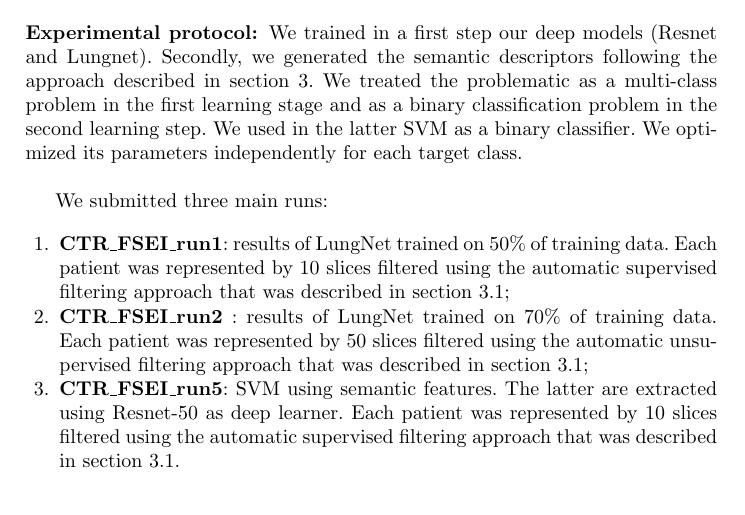
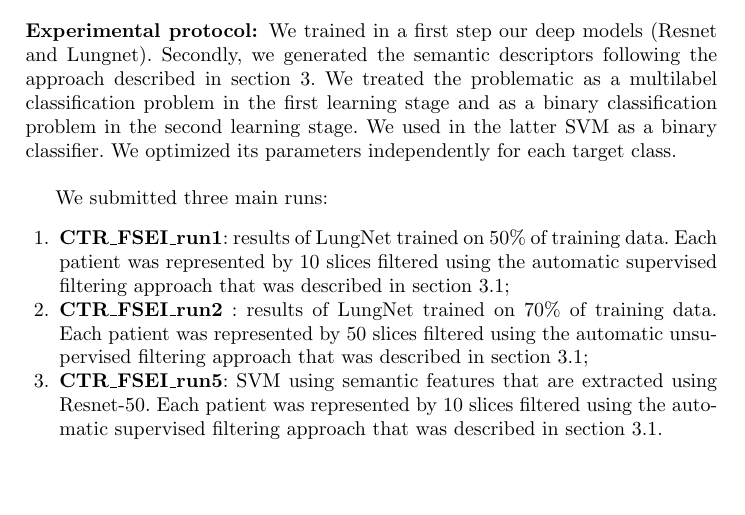
Before and after one commit to anouar1991/finalReport, a LaTeX thesis (imageclef2019/imageclef2019.tex): part of page 13 of 16, cut so that both start at the same text, the shorter picture padded with empty space. Compiled offline with pdfLaTeX.

Commit message:
reviewed CTR Task [imageclef2019]:

```diff
--- a/imageclef2019/imageclef2019.tex
+++ b/imageclef2019/imageclef2019.tex
@@ -307,13 +307,13 @@ Although the results achieved by our submissions are not well ranked compared to
 \subsection{CTR task}
 \subsubsection{Experimental protocol:}
 
-We trained in a first step our deep models (Resnet and Lungnet). Secondly, we generated the semantic descriptors following the approach described in section~\ref{contribution}. We treated the problematic as a multi-class problem in the first learning stage and as a binary classification problem in the second learning step. We used in the latter SVM as a binary classifier. We optimized its parameters independently for each target class.\\
+We trained in a first step our deep models (Resnet and Lungnet). Secondly, we generated the semantic descriptors following the approach described in section~\ref{contribution}. We treated the problematic as a multilabel classification problem in the first learning stage and as a binary classification problem in the second learning stage. We used in the latter SVM as a binary classifier. We optimized its parameters independently for each target class.\\
 
 We submitted three main runs:
 \begin{enumerate}
 \item  \textbf{CTR\_FSEI\_run1}:  results of LungNet trained on 50\% of training data. Each patient was represented by 10 slices filtered using the automatic supervised filtering approach that was described in section~\ref{preprocess};
 \item  \textbf{CTR\_FSEI\_run2} :  results of LungNet trained on 70\% of training data. Each patient was represented by 50 slices filtered using the automatic unsupervised filtering approach that was described in section~\ref{preprocess};
-\item  \textbf{CTR\_FSEI\_run5}: SVM using semantic features. The latter are extracted using Resnet-50 as deep learner. Each patient was represented by 10 slices filtered using the automatic supervised filtering approach that was described in section~\ref{preprocess}.\\
+\item  \textbf{CTR\_FSEI\_run5}: SVM using semantic features that are extracted using Resnet-50. Each patient was represented by 10 slices filtered using the automatic supervised filtering approach that was described in section~\ref{preprocess}.\\
 \end{enumerate}
 
 Our tools and scripts used in our experiments are accessible in~\cite{anouargit}.
```
Also changed, not shown: imageclef2019/imageclef2019.tex (9 more changed lines).
